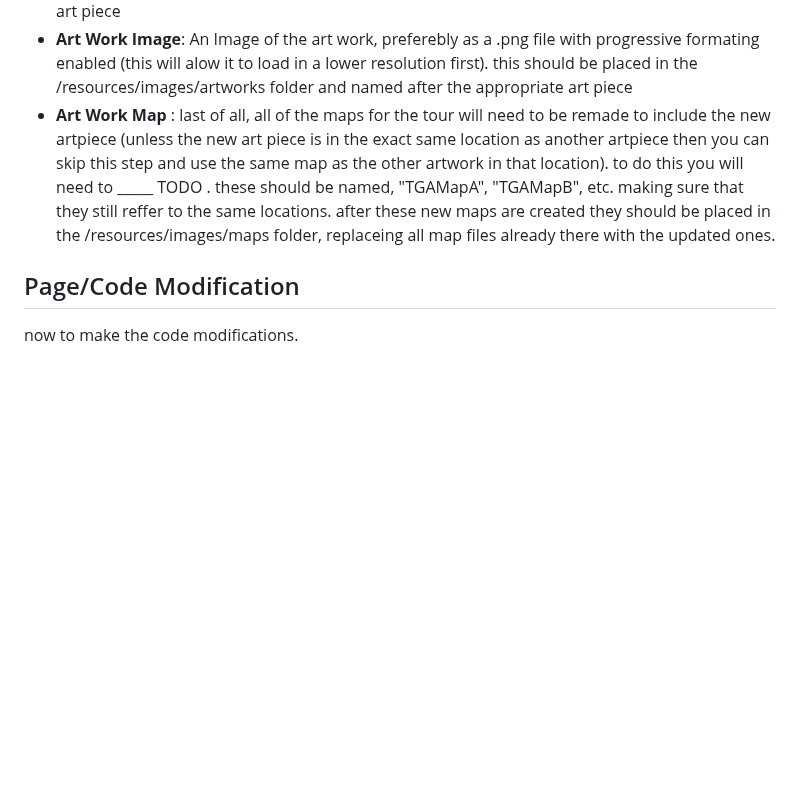
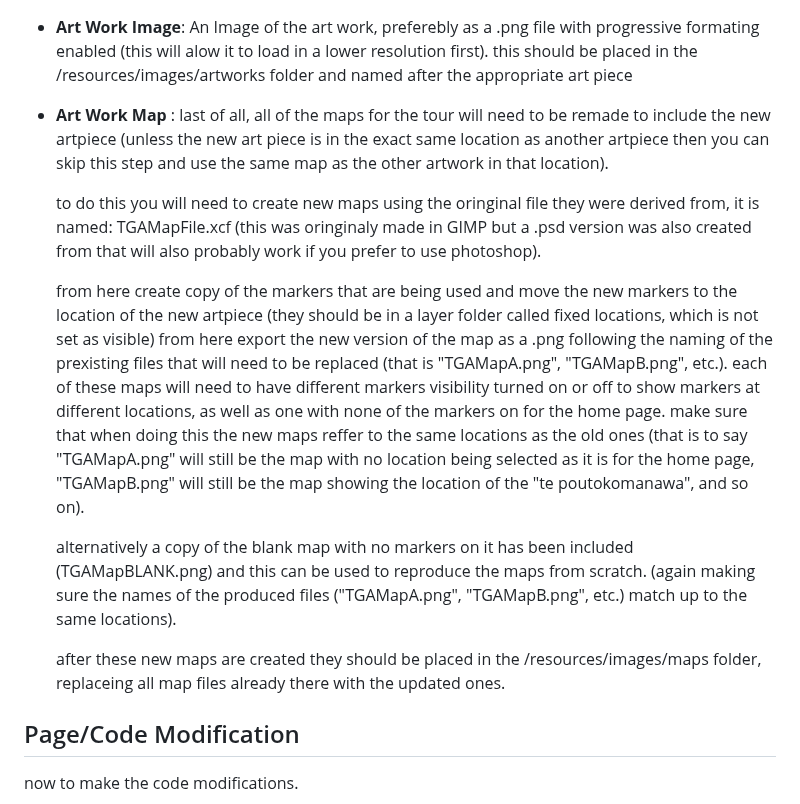
Before and after one commit to amyamburg/amyamburg.github.io, a Markdown page: templates/HowToUsePageTemplate.md, the part around the change. Drawn GitHub-style; blank space fills up the shorter version.

```diff
--- a/templates/HowToUsePageTemplate.md
+++ b/templates/HowToUsePageTemplate.md
@@ -11,11 +11,19 @@ this should be placed in the /resources/text folder and named after the appropri
 - **Audio Recording**: A audio recording of the text on the page, this will need to be formated as an .mp3 file. this should be placed in the /resources/audio folder and named after the appropriate art piece
 - **Art Work Image**: An Image of the art work, preferebly as a .png file with progressive formating enabled (this will alow it to load in a lower resolution first). this should be placed in the /resources/images/artworks folder and named after the appropriate art piece
 - **Art Work Map** : last of all, all of the maps for the tour will need to be remade to include the new artpiece (unless the new art piece is in the exact same location as another artpiece then you can skip this step and use the same map as the other artwork in that location).
-  to do this you will need to _____ TODO .
-  these should be named, "TGAMapA", "TGAMapB", etc. making sure that they still reffer to the same locations.
+
+  to do this you will need to create new maps using the oringinal file they were derived from, it is named: TGAMapFile.xcf (this was oringinaly made in GIMP but a
+  .psd version was also created from that will also probably work if you prefer to use photoshop).
+
+  from here create copy of the markers that are being used and move the new markers to the location of the new artpiece
+  (they should be in a layer folder called fixed locations, which is not set as visible)
+  from here export the new version of the map as a .png following the naming of the prexisting files that will need to be replaced
+  (that is "TGAMapA.png", "TGAMapB.png", etc.). each of these maps will need to have different markers visibility turned on or off to show markers at different locations, as well as one with none of the markers on for the home page. make sure that when doing this the new maps reffer to the same locations as the old ones (that is to say "TGAMapA.png" will still be the map with no location being selected as it is for the home page, "TGAMapB.png" will still be the map showing the location of the "te poutokomanawa", and so on).
+
+  alternatively a copy of the blank map with no markers on it has been included (TGAMapBLANK.png) and this can be used to reproduce the maps from scratch.
+  (again making sure the names of the produced files ("TGAMapA.png", "TGAMapB.png", etc.) match up to the same locations).
+
   after these new maps are created they should be placed in the /resources/images/maps folder, replaceing all map files already there with the updated ones.
-
-
 
 ## Page/Code Modification
 now to make the code modifications.
```
